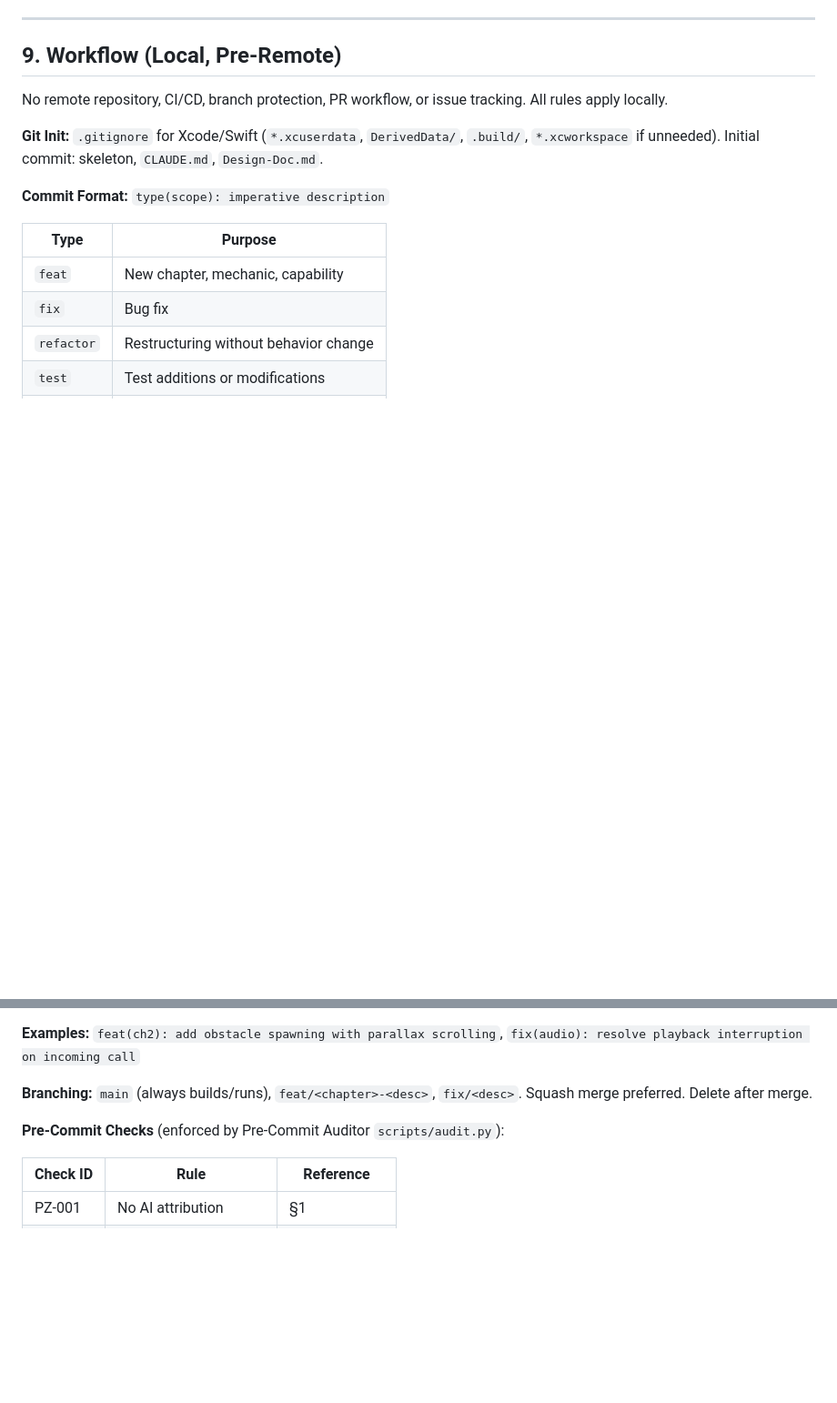
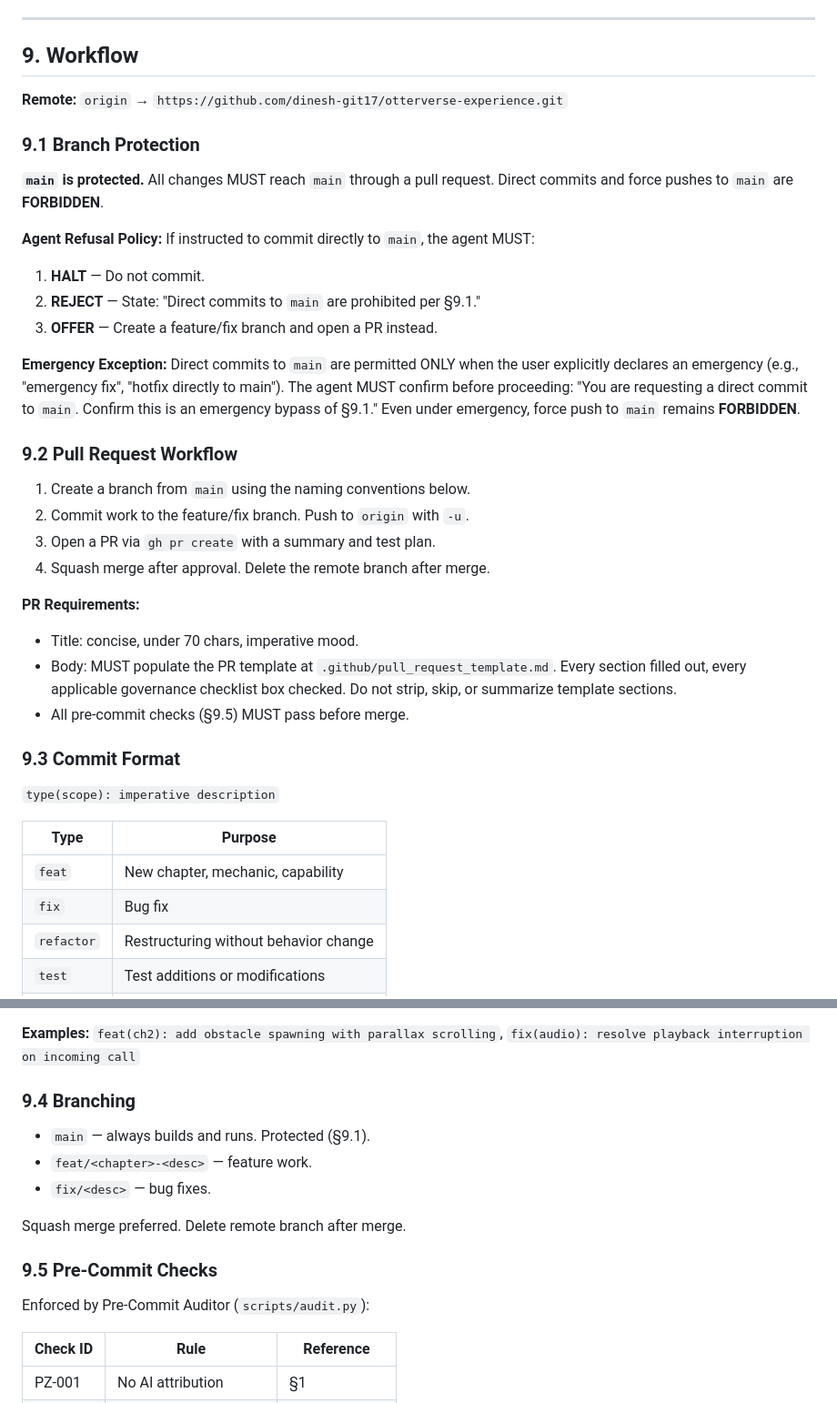
Before and after one commit to dinesh-git17/otterverse-experience, a Markdown page: CLAUDE.md, 2 parts joined by grey strips. Shown at 91% size. GitHub-like rendering; blank space fills up the shorter version.

Commit message:
docs: replace local-only workflow with remote PR-based policy
Rewrite §9 to reflect the active GitHub remote. Add branch
protection rules (§9.1) forbidding direct commits to main,
PR workflow requirements (§9.2) including mandatory PR template
population, and an emergency-only exception with confirmation
gate. Renumber subsections for commit format, branching, and
pre-commit checks.

```diff
--- a/CLAUDE.md
+++ b/CLAUDE.md
@@ -316,13 +316,38 @@ StarlightSync/
 
 ---
 
-## 9. Workflow (Local, Pre-Remote)
+## 9. Workflow
 
-No remote repository, CI/CD, branch protection, PR workflow, or issue tracking. All rules apply locally.
+**Remote:** `origin` → `https://github.com/dinesh-git17/otterverse-experience.git`
 
-**Git Init:** `.gitignore` for Xcode/Swift (`*.xcuserdata`, `DerivedData/`, `.build/`, `*.xcworkspace` if unneeded). Initial commit: skeleton, `CLAUDE.md`, `Design-Doc.md`.
+### 9.1 Branch Protection
 
-**Commit Format:** `type(scope): imperative description`
+**`main` is protected.** All changes MUST reach `main` through a pull request. Direct commits and force pushes to `main` are **FORBIDDEN**.
+
+**Agent Refusal Policy:** If instructed to commit directly to `main`, the agent MUST:
+
+1. **HALT** — Do not commit.
+2. **REJECT** — State: "Direct commits to `main` are prohibited per §9.1."
+3. **OFFER** — Create a feature/fix branch and open a PR instead.
+
+**Emergency Exception:** Direct commits to `main` are permitted ONLY when the user explicitly declares an emergency (e.g., "emergency fix", "hotfix directly to main"). The agent MUST confirm before proceeding: "You are requesting a direct commit to `main`. Confirm this is an emergency bypass of §9.1." Even under emergency, force push to `main` remains **FORBIDDEN**.
+
+### 9.2 Pull Request Workflow
+
+1. Create a branch from `main` using the naming conventions below.
+2. Commit work to the feature/fix branch. Push to `origin` with `-u`.
+3. Open a PR via `gh pr create` with a summary and test plan.
+4. Squash merge after approval. Delete the remote branch after merge.
+
+**PR Requirements:**
+
+- Title: concise, under 70 chars, imperative mood.
+- Body: MUST populate the PR template at `.github/pull_request_template.md`. Every section filled out, every applicable governance checklist box checked. Do not strip, skip, or summarize template sections.
+- All pre-commit checks (§9.5) MUST pass before merge.
+
+### 9.3 Commit Format
+
+`type(scope): imperative description`
 
 | Type       | Purpose                                    |
 | ---------- | ------------------------------------------ |
@@ -337,9 +362,17 @@ No remote repository, CI/CD, branch protection, PR workflow, or issue tracking.
 
 **Examples:** `feat(ch2): add obstacle spawning with parallax scrolling`, `fix(audio): resolve playback interruption on incoming call`
 
-**Branching:** `main` (always builds/runs), `feat/<chapter>-<desc>`, `fix/<desc>`. Squash merge preferred. Delete after merge.
+### 9.4 Branching
 
-**Pre-Commit Checks** (enforced by Pre-Commit Auditor `scripts/audit.py`):
+- `main` — always builds and runs. Protected (§9.1).
+- `feat/<chapter>-<desc>` — feature work.
+- `fix/<desc>` — bug fixes.
+
+Squash merge preferred. Delete remote branch after merge.
+
+### 9.5 Pre-Commit Checks
+
+Enforced by Pre-Commit Auditor (`scripts/audit.py`):
 
 | Check ID | Rule                 | Reference        |
 | -------- | -------------------- | ---------------- |
```
